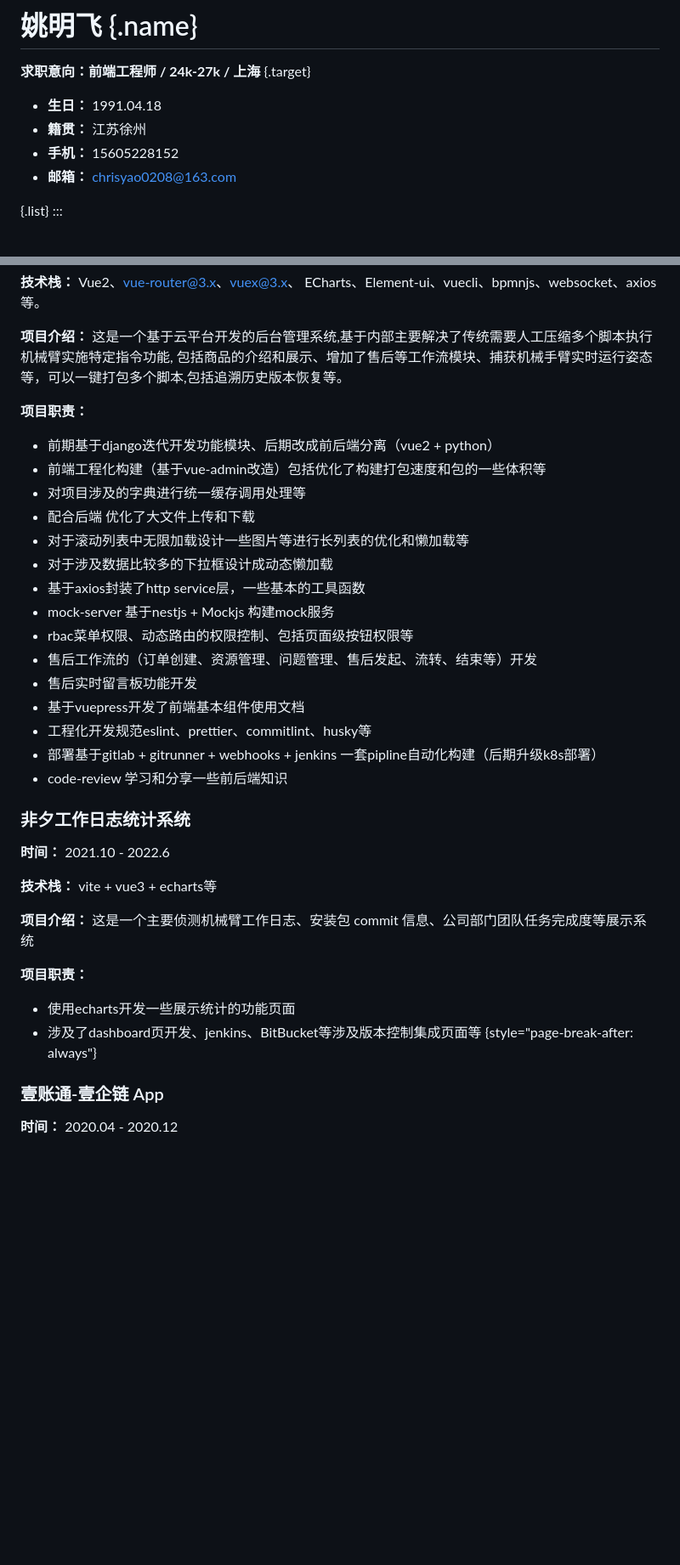
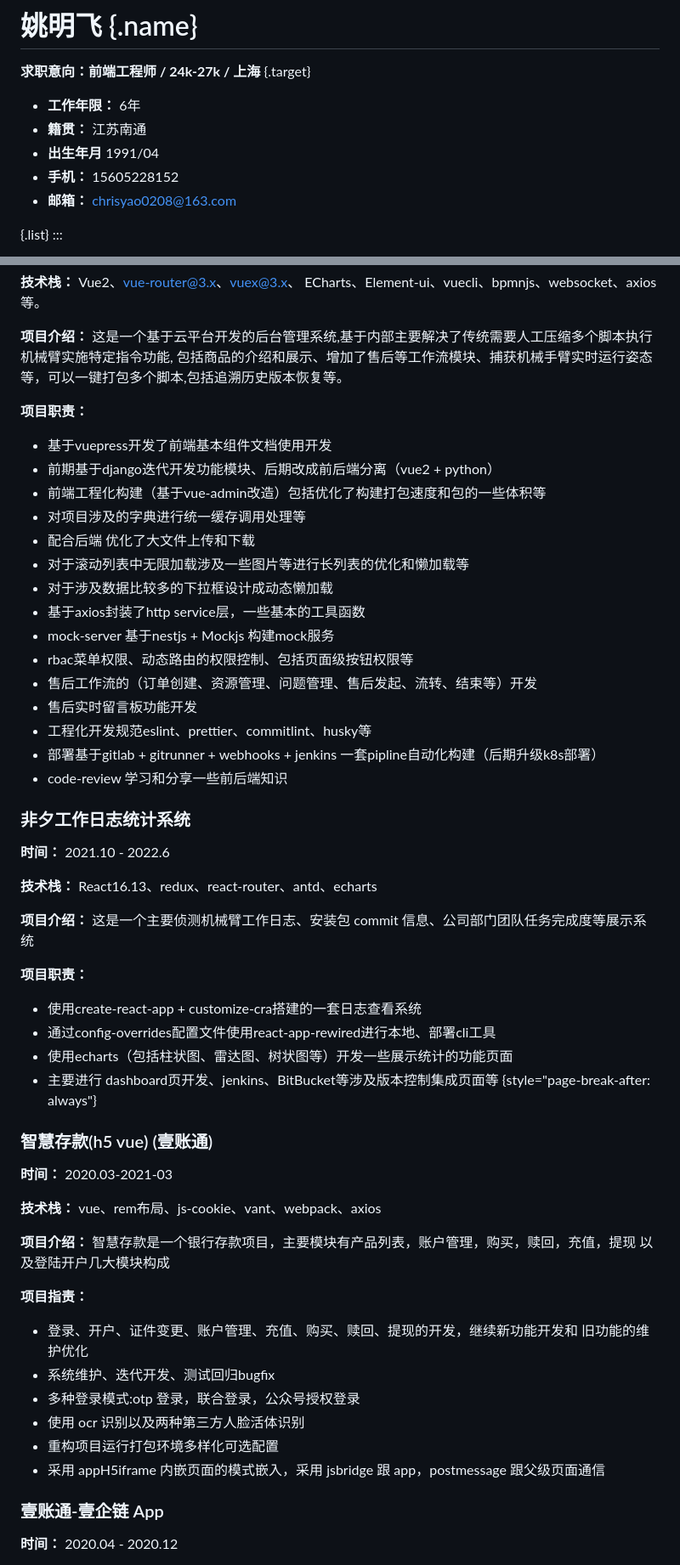
Before and after one commit to chrisworkalx/my-resume, a Markdown page: src/resume.md, 2 parts joined by grey strips. Shown at 85% size. Rendered like a GitHub page; blank space fills up the shorter version.

Commit message:
chore: update resume

```diff
--- a/src/resume.md
+++ b/src/resume.md
@@ -15,8 +15,9 @@
 
 **求职意向：前端工程师 / 24k-27k / 上海** {.target}
 
-- **生日：** 1991.04.18
-- **籍贯：** 江苏徐州
+- **工作年限：** 6年
+- **籍贯：** 江苏南通
+- **出生年月** 1991/04
 - **手机：** 15605228152
 - **邮箱：** <chrisyao0208@163.com>
 
@@ -156,18 +156,18 @@
 
 **项目职责：**
 
+- 基于vuepress开发了前端基本组件文档使用开发
 - 前期基于django迭代开发功能模块、后期改成前后端分离（vue2 + python）
 - 前端工程化构建（基于vue-admin改造）包括优化了构建打包速度和包的一些体积等
 - 对项目涉及的字典进行统一缓存调用处理等
 - 配合后端 优化了大文件上传和下载
-- 对于滚动列表中无限加载设计一些图片等进行长列表的优化和懒加载等
+- 对于滚动列表中无限加载涉及一些图片等进行长列表的优化和懒加载等
 - 对于涉及数据比较多的下拉框设计成动态懒加载
 - 基于axios封装了http service层，一些基本的工具函数
 - mock-server 基于nestjs + Mockjs 构建mock服务
 - rbac菜单权限、动态路由的权限控制、包括页面级按钮权限等
 - 售后工作流的（订单创建、资源管理、问题管理、售后发起、流转、结束等）开发
 - 售后实时留言板功能开发
-- 基于vuepress开发了前端基本组件使用文档
 - 工程化开发规范eslint、prettier、commitlint、husky等
 - 部署基于gitlab + gitrunner + webhooks + jenkins 一套pipline自动化构建（后期升级k8s部署）
 - code-review 学习和分享一些前后端知识
@@ -176,15 +176,34 @@
 
 **时间：** 2021.10 - 2022.6
 
-**技术栈：** vite + vue3 + echarts等
+**技术栈：**  React16.13、redux、react-router、antd、echarts
 
 **项目介绍：** 这是一个主要侦测机械臂工作日志、安装包 commit 信息、公司部门团队任务完成度等展示系统
 
 **项目职责：**
 
-- 使用echarts开发一些展示统计的功能页面
-- 涉及了dashboard页开发、jenkins、BitBucket等涉及版本控制集成页面等
+- 使用create-react-app + customize-cra搭建的一套日志查看系统
+- 通过config-overrides配置文件使用react-app-rewired进行本地、部署cli工具
+- 使用echarts（包括柱状图、雷达图、树状图等）开发一些展示统计的功能页面
+- 主要进行 dashboard页开发、jenkins、BitBucket等涉及版本控制集成页面等
 {style="page-break-after: always"}
+
+### 智慧存款(h5 vue) (壹账通)
+
+**时间：** 2020.03-2021-03
+
+**技术栈：** vue、rem布局、js-cookie、vant、webpack、axios
+
+**项目介绍：** 智慧存款是一个银行存款项目，主要模块有产品列表，账户管理，购买，赎回，充值，提现 以及登陆开户几大模块构成
+
+**项目指责：**
+
+- 登录、开户、证件变更、账户管理、充值、购买、赎回、提现的开发，继续新功能开发和 旧功能的维护优化
+- 系统维护、迭代开发、测试回归bugfix
+- 多种登录模式:otp 登录，联合登录，公众号授权登录
+- 使用 ocr 识别以及两种第三方人脸活体识别
+- 重构项目运行打包环境多样化可选配置
+- 采用 appH5iframe 内嵌页面的模式嵌入，采用 jsbridge 跟 app，postmessage 跟父级页面通信
 
 ### 壹账通-壹企链 App
 
```
Also changed, not shown: other parts of src/resume.md (+2 -16 lines).
